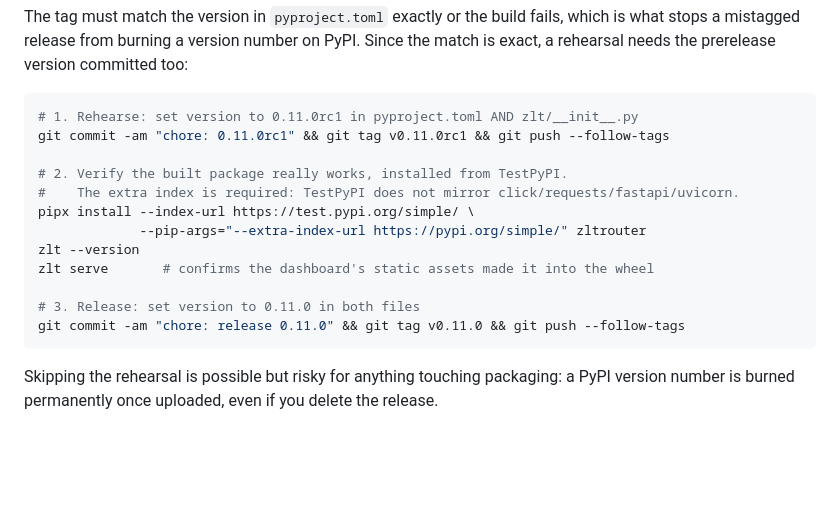
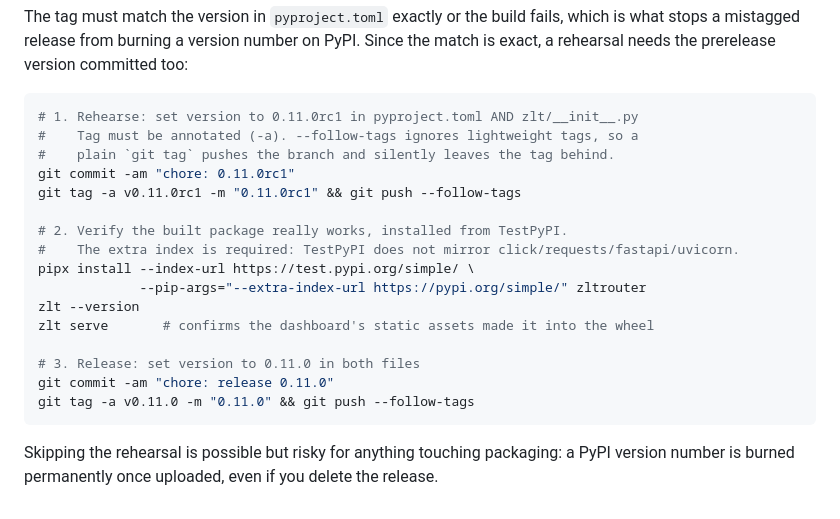
Before and after one commit to exbyte-dev/zltrouter, a Markdown page: README.md, the part around the change. GitHub-like rendering; blank space fills up the shorter version.

Commit message:
docs: releases need annotated tags

````diff
--- a/README.md
+++ b/README.md
@@ -492,7 +492,10 @@ Since the match is exact, a rehearsal needs the prerelease version committed too
 
 ```bash
 # 1. Rehearse: set version to 0.11.0rc1 in pyproject.toml AND zlt/__init__.py
-git commit -am "chore: 0.11.0rc1" && git tag v0.11.0rc1 && git push --follow-tags
+#    Tag must be annotated (-a). --follow-tags ignores lightweight tags, so a
+#    plain `git tag` pushes the branch and silently leaves the tag behind.
+git commit -am "chore: 0.11.0rc1"
+git tag -a v0.11.0rc1 -m "0.11.0rc1" && git push --follow-tags
 
 # 2. Verify the built package really works, installed from TestPyPI.
 #    The extra index is required: TestPyPI does not mirror click/requests/fastapi/uvicorn.
@@ -502,7 +505,8 @@ zlt --version
 zlt serve       # confirms the dashboard's static assets made it into the wheel
 
 # 3. Release: set version to 0.11.0 in both files
-git commit -am "chore: release 0.11.0" && git tag v0.11.0 && git push --follow-tags
+git commit -am "chore: release 0.11.0"
+git tag -a v0.11.0 -m "0.11.0" && git push --follow-tags
 ```
 
 Skipping the rehearsal is possible but risky for anything touching packaging: a
````
